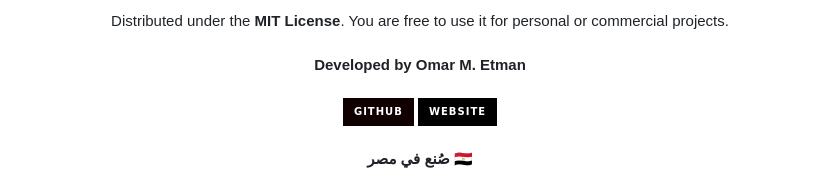
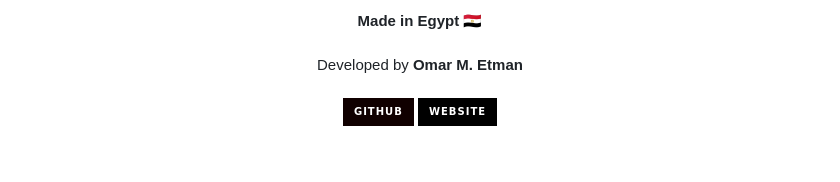
Before and after one commit to omarmetman/devfolio-template, a Markdown page: README.md, the part around one of its changes. GitHub-like rendering; badges without logos; blank space fills up the shorter version.

```diff
--- a/README.md
+++ b/README.md
@@ -146,8 +140,8 @@ git push origin main
 
 <div align="center">
-  Distributed under the <b>MIT License</b>. You are free to use it for personal or commercial projects.
+  <b>Made in Egypt 🇪🇬</b>
   <br><br>
-  <b>Developed by Omar M. Etman</b>
+  Developed by <b>Omar M. Etman</b>
   <br><br>
   <a href="https://github.com/omarmetman">
     <img src="https://img.shields.io/badge/GitHub-100000?style=for-the-badge&logo=github&logoColor=white" alt="GitHub" />
@@ -155,6 +149,4 @@ git push origin main
   <a href="https://omarmetman.vercel.app/">
     <img src="https://img.shields.io/badge/Website-000000?style=for-the-badge&logo=Vercel&logoColor=white" alt="Website" />
   </a>
-  <br><br>
-  <b>صُنع في مصر 🇪🇬</b>
 </div>
```
Also changed, not shown: other parts of README.md (+88 -94 lines).
